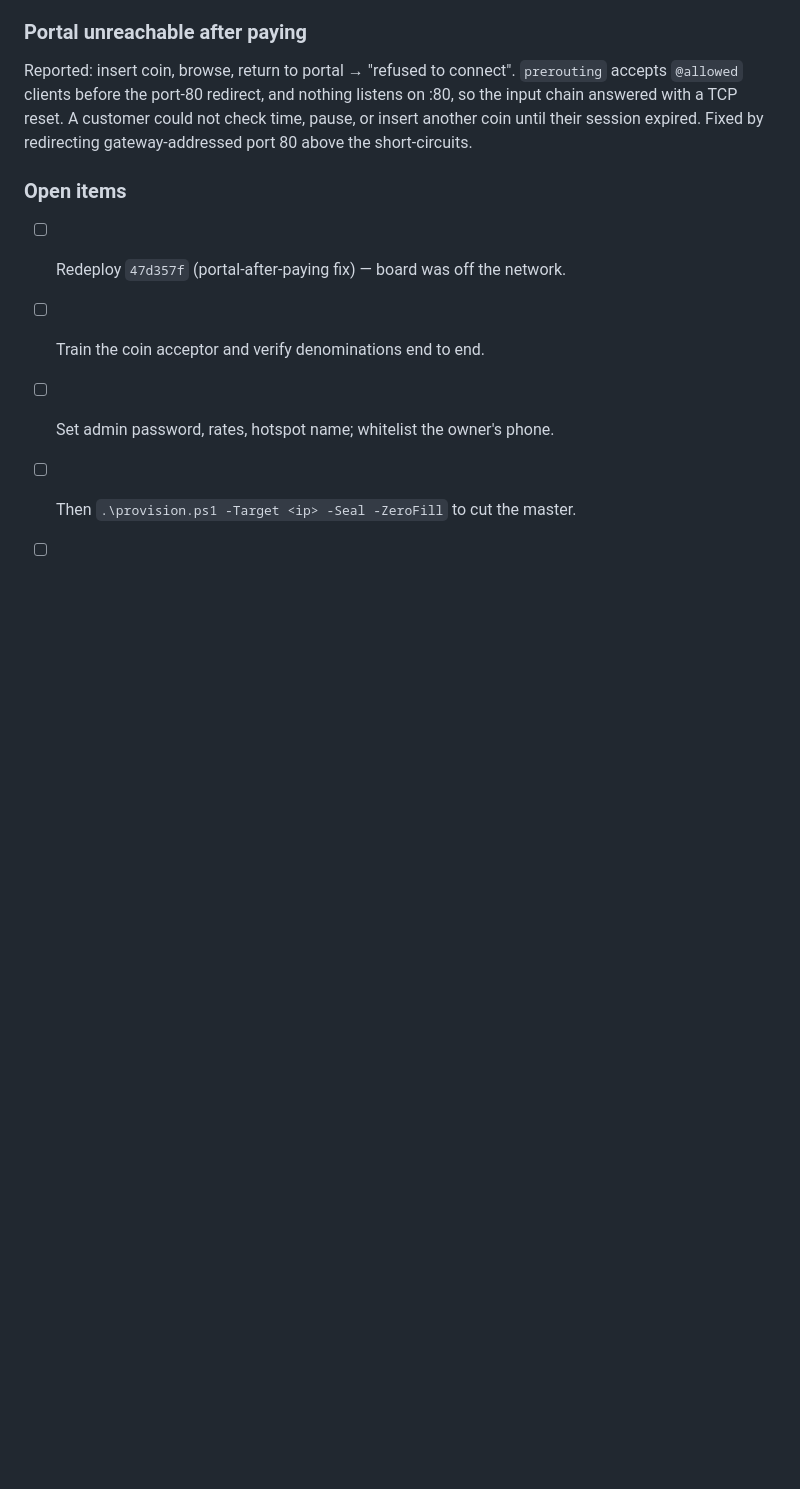
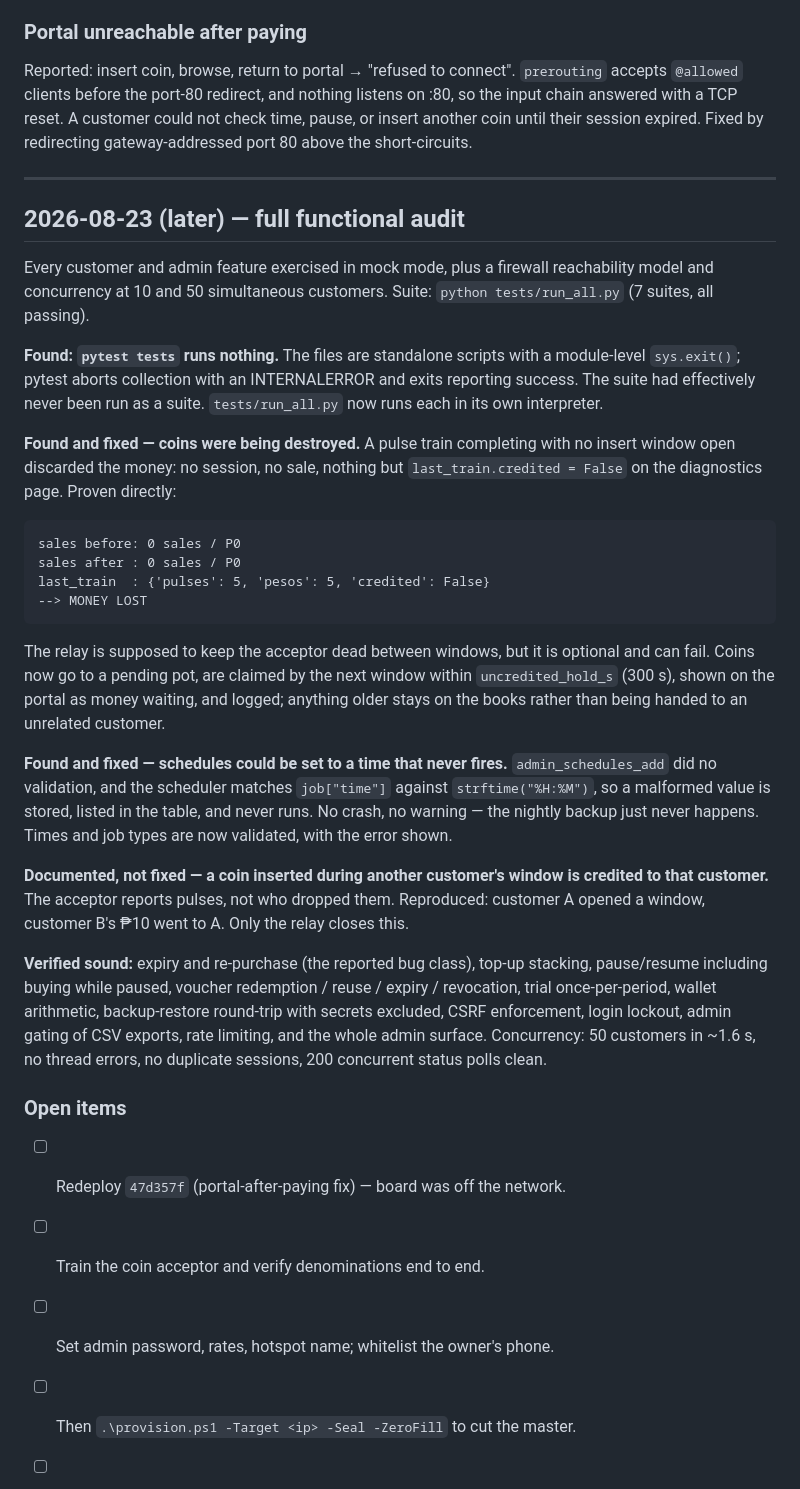
Before and after one commit to arcosesd2/orange-pi-pisowifi, a Markdown page: docs/PROJECT-LOG.md, the part around the change. Rendered like a GitHub page; blank space fills up the shorter version.

Commit message:
Record the audit findings in the skill and the project log
Co-Authored-By: Claude Opus 5 <noreply@anthropic.com>

````diff
--- a/docs/PROJECT-LOG.md
+++ b/docs/PROJECT-LOG.md
@@ -102,6 +102,55 @@ listens on :80, so the input chain answered with a TCP reset. A customer could
 not check time, pause, or insert another coin until their session expired.
 Fixed by redirecting gateway-addressed port 80 above the short-circuits.
 
+---
+
+## 2026-08-23 (later) — full functional audit
+
+Every customer and admin feature exercised in mock mode, plus a firewall
+reachability model and concurrency at 10 and 50 simultaneous customers.
+Suite: `python tests/run_all.py` (7 suites, all passing).
+
+**Found: `pytest tests` runs nothing.** The files are standalone scripts with a
+module-level `sys.exit()`; pytest aborts collection with an INTERNALERROR and
+exits reporting success. The suite had effectively never been run as a suite.
+`tests/run_all.py` now runs each in its own interpreter.
+
+**Found and fixed — coins were being destroyed.** A pulse train completing with
+no insert window open discarded the money: no session, no sale, nothing but
+`last_train.credited = False` on the diagnostics page. Proven directly:
+
+```
+sales before: 0 sales / P0
+sales after : 0 sales / P0
+last_train  : {'pulses': 5, 'pesos': 5, 'credited': False}
+--> MONEY LOST
+```
+
+The relay is supposed to keep the acceptor dead between windows, but it is
+optional and can fail. Coins now go to a pending pot, are claimed by the next
+window within `uncredited_hold_s` (300 s), shown on the portal as money
+waiting, and logged; anything older stays on the books rather than being handed
+to an unrelated customer.
+
+**Found and fixed — schedules could be set to a time that never fires.**
+`admin_schedules_add` did no validation, and the scheduler matches
+`job["time"]` against `strftime("%H:%M")`, so a malformed value is stored,
+listed in the table, and never runs. No crash, no warning — the nightly backup
+just never happens. Times and job types are now validated, with the error shown.
+
+**Documented, not fixed — a coin inserted during another customer's window is
+credited to that customer.** The acceptor reports pulses, not who dropped them.
+Reproduced: customer A opened a window, customer B's ₱10 went to A. Only the
+relay closes this.
+
+**Verified sound:** expiry and re-purchase (the reported bug class), top-up
+stacking, pause/resume including buying while paused, voucher redemption /
+reuse / expiry / revocation, trial once-per-period, wallet arithmetic,
+backup-restore round-trip with secrets excluded, CSRF enforcement, login
+lockout, admin gating of CSV exports, rate limiting, and the whole admin
+surface. Concurrency: 50 customers in ~1.6 s, no thread errors, no duplicate
+sessions, 200 concurrent status polls clean.
+
 ### Open items
 
 - [ ] Redeploy `47d357f` (portal-after-paying fix) — board was off the network.
````
Also changed, not shown: 1 other file.
